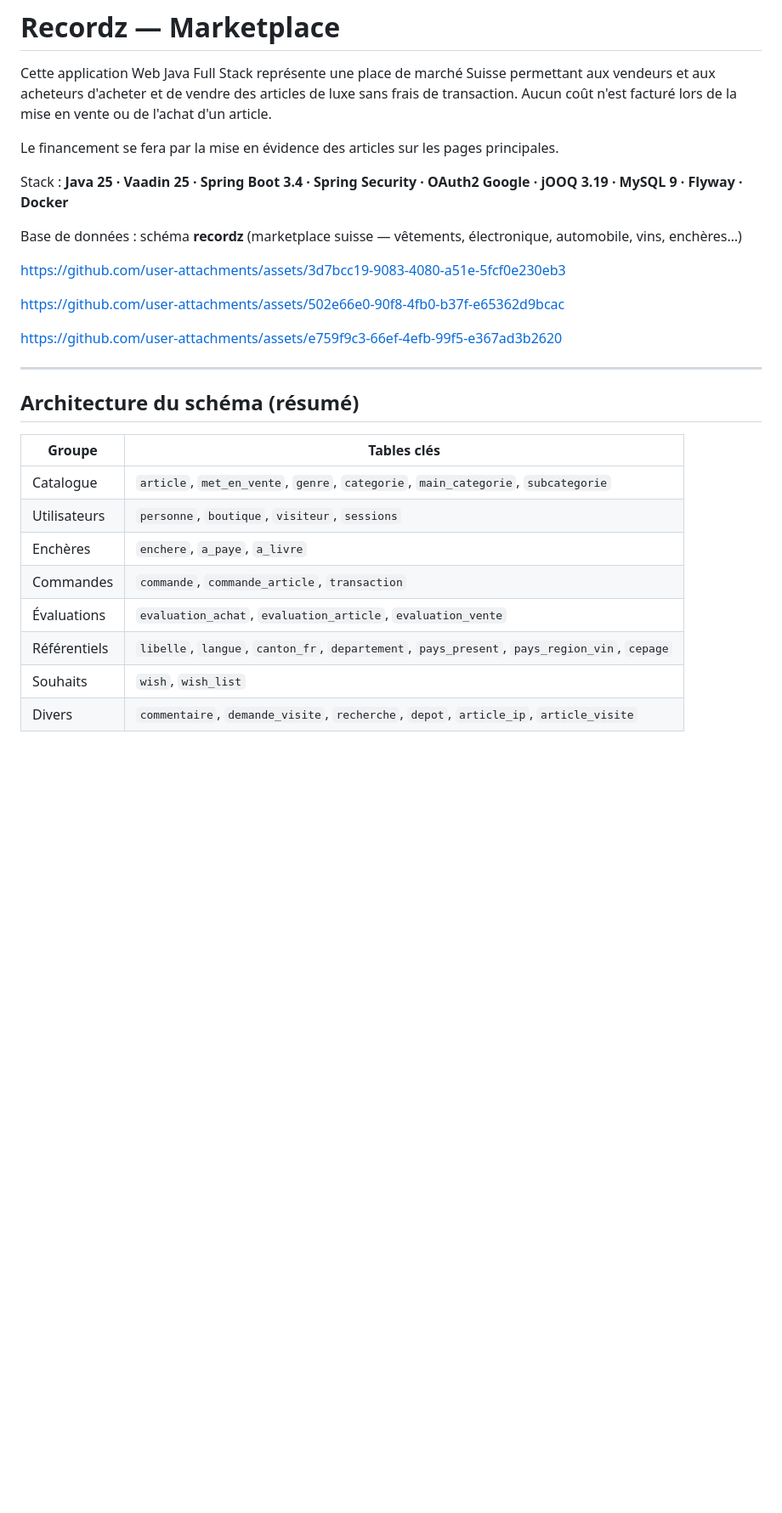
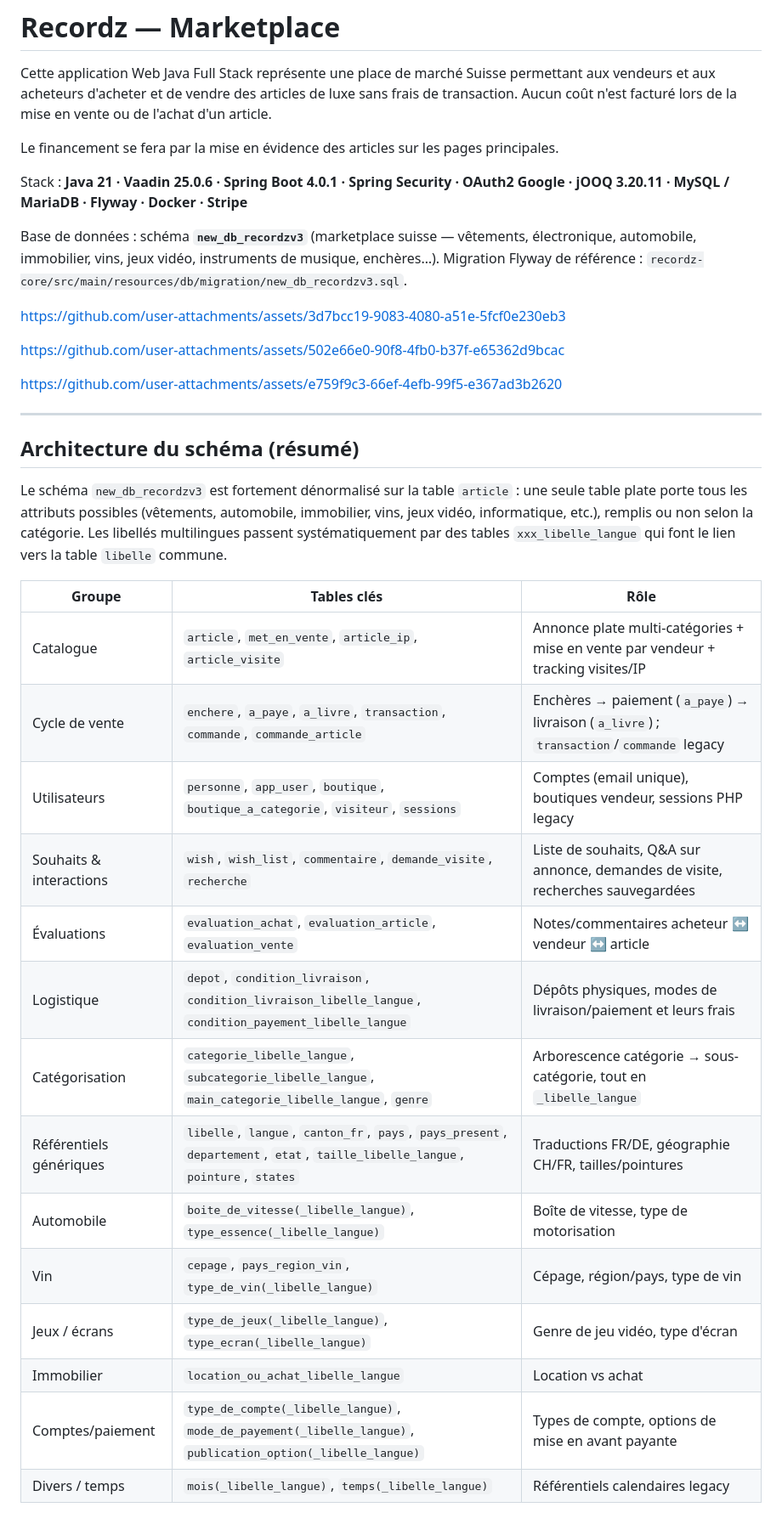
Before and after one commit to alexandre1/recordz-auction, a Markdown page: README.md, the part around one of its changes. Shown at 85% size. Drawn GitHub-style; blank space fills up the shorter version.

```diff
--- a/README.md
+++ b/README.md
@@ -6,9 +6,9 @@ ou de l'achat d'un article.
 
 Le financement se fera par la mise en évidence des articles sur les pages principales.
 
-Stack : **Java 25 · Vaadin 25 · Spring Boot 3.4 · Spring Security · OAuth2 Google · jOOQ 3.19 · MySQL 9 · Flyway · Docker**
+Stack : **Java 21 · Vaadin 25.0.6 · Spring Boot 4.0.1 · Spring Security · OAuth2 Google · jOOQ 3.20.11 · MySQL / MariaDB · Flyway · Docker · Stripe**
 
-Base de données : schéma **recordz** (marketplace suisse — vêtements, électronique, automobile, vins, enchères…)
+Base de données : schéma **`new_db_recordzv3`** (marketplace suisse — vêtements, électronique, automobile, immobilier, vins, jeux vidéo, instruments de musique, enchères…). Migration Flyway de référence : `recordz-core/src/main/resources/db/migration/new_db_recordzv3.sql`.
 
 https://github.com/user-attachments/assets/3d7bcc19-9083-4080-a51e-5fcf0e230eb3
 
@@ -20,13 +20,22 @@ https://github.com/user-attachments/assets/e759f9c3-66ef-4efb-99f5-e367ad3b2620
 
 ## Architecture du schéma (résumé)
 
-| Groupe | Tables clés |
-|---|---|
-| Catalogue | `article`, `met_en_vente`, `genre`, `categorie`, `main_categorie`, `subcategorie` |
-| Utilisateurs | `personne`, `boutique`, `visiteur`, `sessions` |
-| Enchères | `enchere`, `a_paye`, `a_livre` |
-| Commandes | `commande`, `commande_article`, `transaction` |
-| Évaluations | `evaluation_achat`, `evaluation_article`, `evaluation_vente` |
-| Référentiels | `libelle`, `langue`, `canton_fr`, `departement`, `pays_present`, `pays_region_vin`, `cepage` |
-| Souhaits | `wish`, `wish_list` |
-| Divers | `commentaire`, `demande_visite`, `recherche`, `depot`, `article_ip`, `article_visite` |
+Le schéma `new_db_recordzv3` est fortement dénormalisé sur la table `article` : une seule table plate porte tous les attributs possibles (vêtements, automobile, immobilier, vins, jeux vidéo, informatique, etc.), remplis ou non selon la catégorie. Les libellés multilingues passent systématiquement par des tables `xxx_libelle_langue` qui font le lien vers la table `libelle` commune.
+
+| Groupe | Tables clés | Rôle |
+|---|---|---|
+| Catalogue | `article`, `met_en_vente`, `article_ip`, `article_visite` | Annonce plate multi-catégories + mise en vente par vendeur + tracking visites/IP |
+| Cycle de vente | `enchere`, `a_paye`, `a_livre`, `transaction`, `commande`, `commande_article` | Enchères → paiement (`a_paye`) → livraison (`a_livre`) ; `transaction`/`commande` legacy |
+| Utilisateurs | `personne`, `app_user`, `boutique`, `boutique_a_categorie`, `visiteur`, `sessions` | Comptes (email unique), boutiques vendeur, sessions PHP legacy |
+| Souhaits & interactions | `wish`, `wish_list`, `commentaire`, `demande_visite`, `recherche` | Liste de souhaits, Q&A sur annonce, demandes de visite, recherches sauvegardées |
+| Évaluations | `evaluation_achat`, `evaluation_article`, `evaluation_vente` | Notes/commentaires acheteur ↔ vendeur ↔ article |
+| Logistique | `depot`, `condition_livraison`, `condition_livraison_libelle_langue`, `condition_payement_libelle_langue` | Dépôts physiques, modes de livraison/paiement et leurs frais |
+| Catégorisation | `categorie_libelle_langue`, `subcategorie_libelle_langue`, `main_categorie_libelle_langue`, `genre` | Arborescence catégorie → sous-catégorie, tout en `_libelle_langue` |
+| Référentiels génériques | `libelle`, `langue`, `canton_fr`, `pays`, `pays_present`, `departement`, `etat`, `taille_libelle_langue`, `pointure`, `states` | Traductions FR/DE, géographie CH/FR, tailles/pointures |
+| Automobile | `boite_de_vitesse(_libelle_langue)`, `type_essence(_libelle_langue)` | Boîte de vitesse, type de motorisation |
+| Vin | `cepage`, `pays_region_vin`, `type_de_vin(_libelle_langue)` | Cépage, région/pays, type de vin |
+| Jeux / écrans | `type_de_jeux(_libelle_langue)`, `type_ecran(_libelle_langue)` | Genre de jeu vidéo, type d'écran |
+| Immobilier | `location_ou_achat_libelle_langue` | Location vs achat |
+| Comptes/paiement | `type_de_compte(_libelle_langue)`, `mode_de_payement(_libelle_langue)`, `publication_option(_libelle_langue)` | Types de compte, options de mise en avant payante |
+| Divers / temps | `mois(_libelle_langue)`, `temps(_libelle_langue)` | Référentiels calendaires legacy |
+
```
Also changed, not shown: other parts of README.md (+63 -43 lines).
